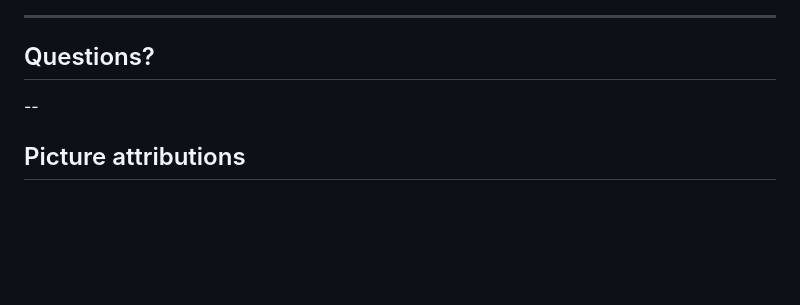
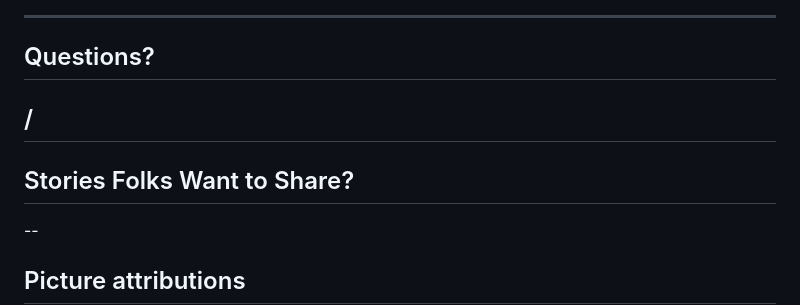
Before and after one commit to mckornfield/dont-get-hacked, a Markdown page: slides.md, the part around the change printed below. GitHub-like rendering; blank space fills up the shorter version.

```diff
--- a/slides.md
+++ b/slides.md
@@ -218,6 +224,10 @@ The strongest you can!
 
 ## Questions?
 
+## /
+
+## Stories Folks Want to Share?
+
 --
 
 ## Picture attributions
```
Also changed, not shown: other parts of slides.md (+7 -1 lines), images/breathe.png (added).
